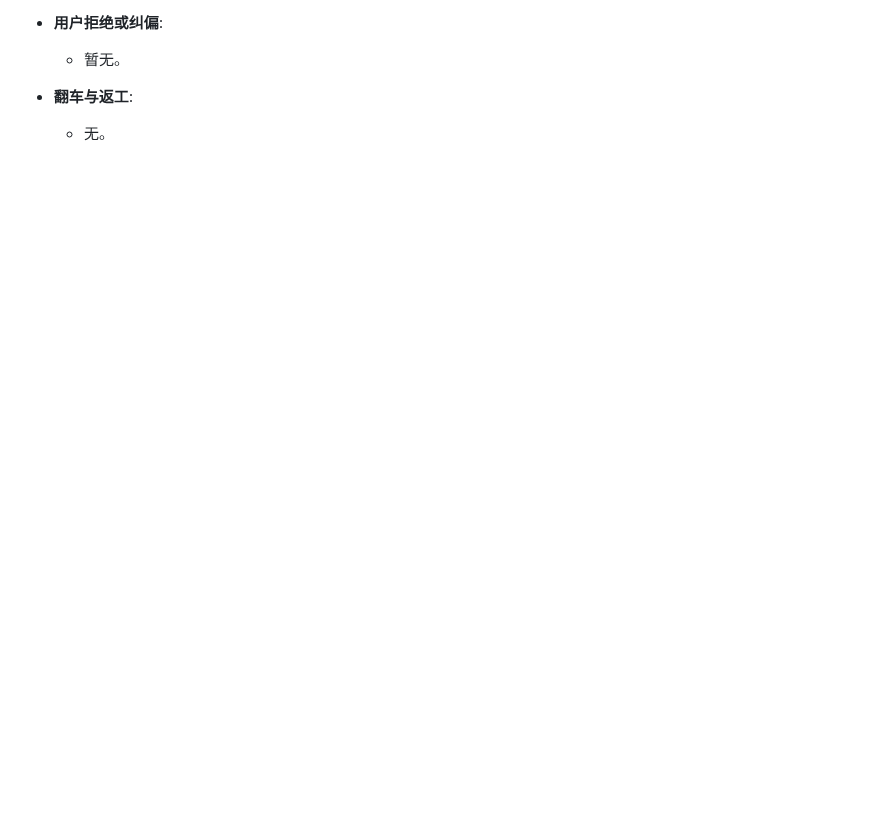
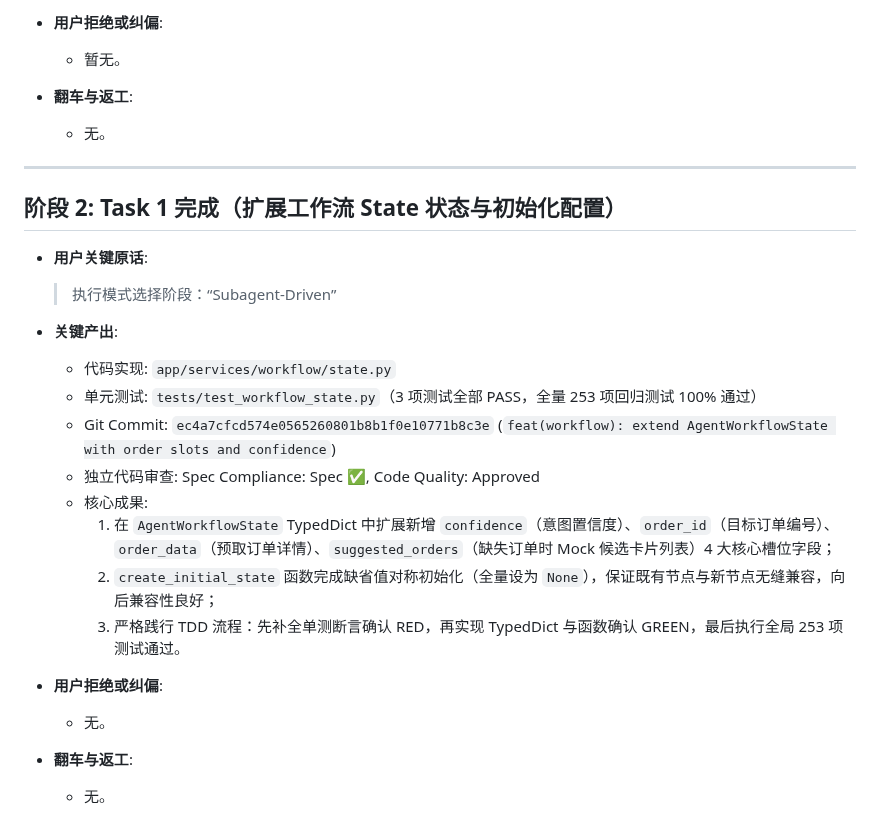
Before and after one commit to Brinkzee/AstroBot, a Markdown page: dev-notes/ch06.md, the part around the change. GitHub-like rendering; blank space fills up the shorter version.

Commit message:
docs(dev-notes): record task 1 completion in ch06.md and sdd ledger

```diff
--- a/dev-notes/ch06.md
+++ b/dev-notes/ch06.md
@@ -66,3 +66,26 @@
 
 - **翻车与返工**:
   - 无。
+
+---
+
+## 阶段 2: Task 1 完成（扩展工作流 State 状态与初始化配置）
+
+- **用户关键原话**:
+  > 执行模式选择阶段：“Subagent-Driven”
+
+- **关键产出**:
+  - 代码实现: `app/services/workflow/state.py`
+  - 单元测试: `tests/test_workflow_state.py`（3 项测试全部 PASS，全量 253 项回归测试 100% 通过）
+  - Git Commit: `ec4a7cfcd574e0565260801b8b1f0e10771b8c3e` (`feat(workflow): extend AgentWorkflowState with order slots and confidence`)
+  - 独立代码审查: Spec Compliance: Spec ✅, Code Quality: Approved
+  - 核心成果:
+    1. 在 `AgentWorkflowState` TypedDict 中扩展新增 `confidence`（意图置信度）、`order_id`（目标订单编号）、`order_data`（预取订单详情）、`suggested_orders`（缺失订单时 Mock 候选卡片列表）4 大核心槽位字段；
+    2. `create_initial_state` 函数完成缺省值对称初始化（全量设为 `None`），保证既有节点与新节点无缝兼容，向后兼容性良好；
+    3. 严格践行 TDD 流程：先补全单测断言确认 RED，再实现 TypedDict 与函数确认 GREEN，最后执行全局 253 项测试通过。
+
+- **用户拒绝或纠偏**:
+  - 无。
+
+- **翻车与返工**:
+  - 无。
```
